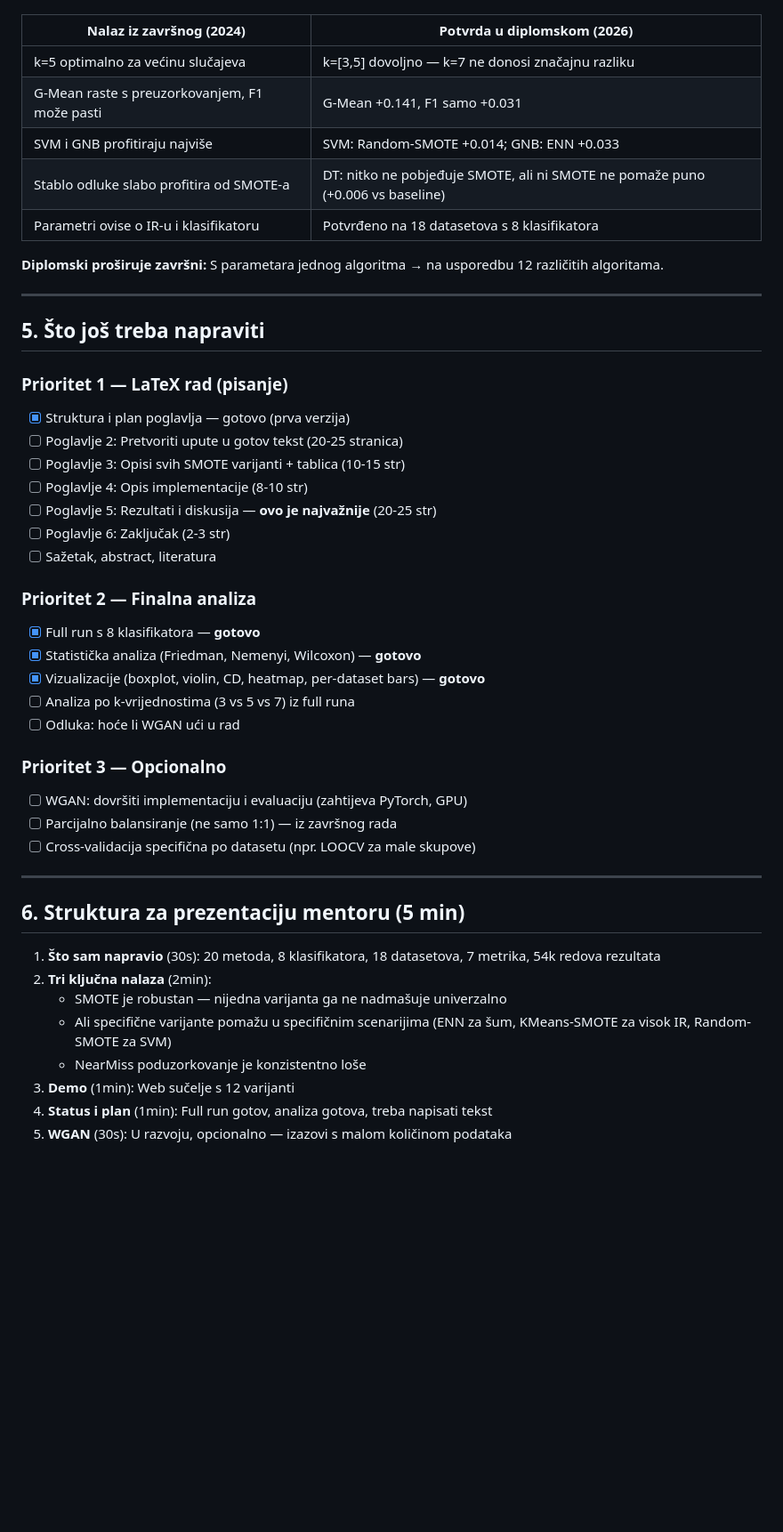
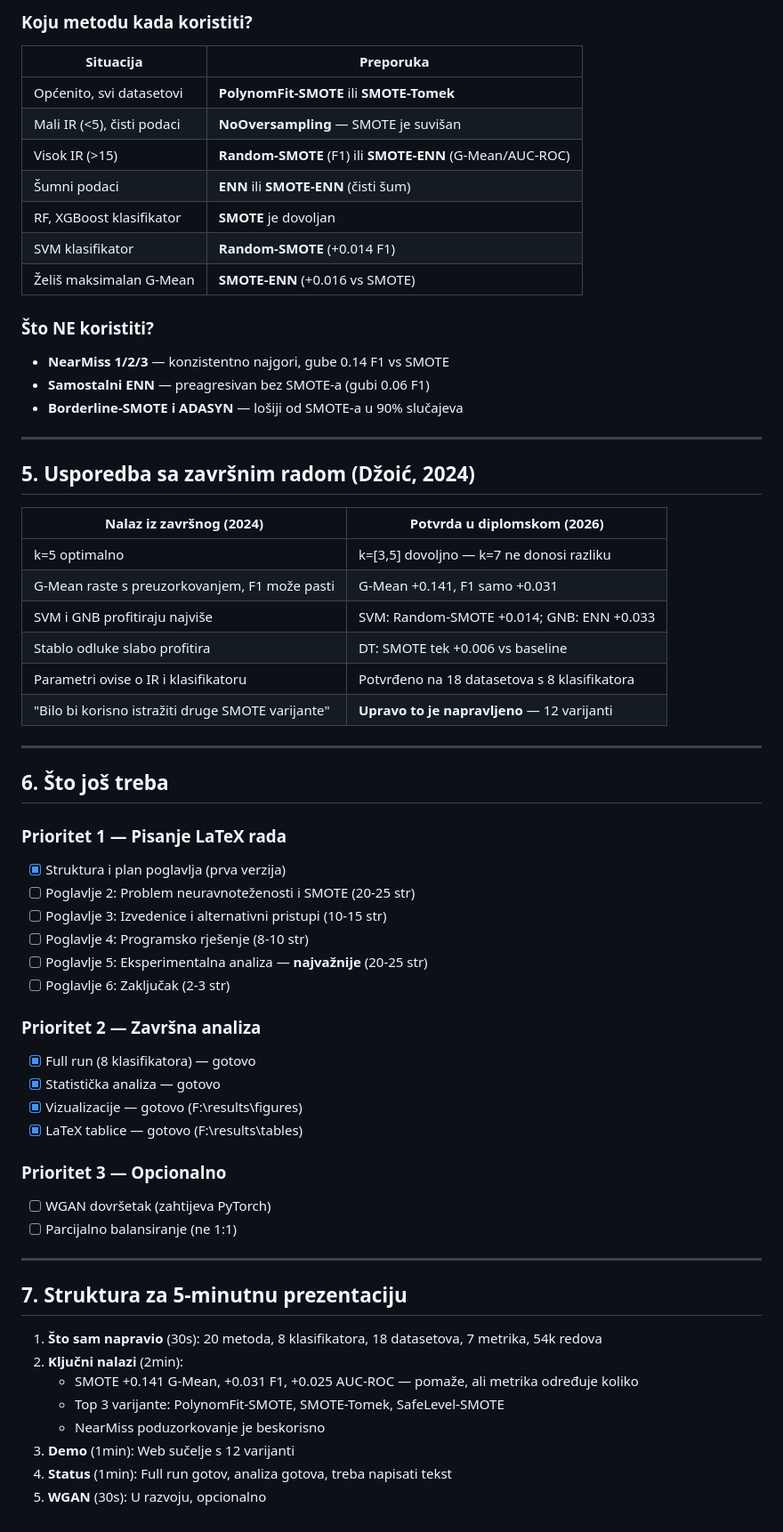
Before and after one commit to kiko4902/deiplomski, a Markdown page: REPORT.md, the part around one of its changes. Shown at 89% size. GitHub-like rendering; blank space fills up the shorter version.

Commit message:
Final report with full 3-metric analysis and undersampling descriptions

```diff
--- a/REPORT.md
+++ b/REPORT.md
@@ -241,48 +322,65 @@ Tvoj završni rad istraživao je utjecaj parametara k i q na osnovni SMOTE. Klju
+### Koju metodu kada koristiti?
+
+| Situacija | Preporuka |
+|-----------|-----------|
+| Općenito, svi datasetovi | **PolynomFit-SMOTE** ili **SMOTE-Tomek** |
+| Mali IR (<5), čisti podaci | **NoOversampling** — SMOTE je suvišan |
+| Visok IR (>15) | **Random-SMOTE** (F1) ili **SMOTE-ENN** (G-Mean/AUC-ROC) |
+| Šumni podaci | **ENN** ili **SMOTE-ENN** (čisti šum) |
+| RF, XGBoost klasifikator | **SMOTE** je dovoljan |
+| SVM klasifikator | **Random-SMOTE** (+0.014 F1) |
+| Želiš maksimalan G-Mean | **SMOTE-ENN** (+0.016 vs SMOTE) |
+
+### Što NE koristiti?
+
+- **NearMiss 1/2/3** — konzistentno najgori, gube 0.14 F1 vs SMOTE
+- **Samostalni ENN** — preagresivan bez SMOTE-a (gubi 0.06 F1)
+- **Borderline-SMOTE i ADASYN** — lošiji od SMOTE-a u 90% slučajeva
+
+---
+
+## 5. Usporedba sa završnim radom (Džoić, 2024)
 
 | Nalaz iz završnog (2024) | Potvrda u diplomskom (2026) |
 |--------------------------|---------------------------|
-| k=5 optimalno za većinu slučajeva | k=[3,5] dovoljno — k=7 ne donosi značajnu razliku |
+| k=5 optimalno | k=[3,5] dovoljno — k=7 ne donosi razliku |
 | G-Mean raste s preuzorkovanjem, F1 može pasti | G-Mean +0.141, F1 samo +0.031 |
 | SVM i GNB profitiraju najviše | SVM: Random-SMOTE +0.014; GNB: ENN +0.033 |
-| Stablo odluke slabo profitira od SMOTE-a | DT: nitko ne pobjeđuje SMOTE, ali ni SMOTE ne pomaže puno (+0.006 vs baseline) |
-| Parametri ovise o IR-u i klasifikatoru | Potvrđeno na 18 datasetova s 8 klasifikatora |
-
-**Diplomski proširuje završni:** S parametara jednog algoritma → na usporedbu 12 različitih algoritama.
+| Stablo odluke slabo profitira | DT: SMOTE tek +0.006 vs baseline |
+| Parametri ovise o IR i klasifikatoru | Potvrđeno na 18 datasetova s 8 klasifikatora |
+| "Bilo bi korisno istražiti druge SMOTE varijante" | **Upravo to je napravljeno** — 12 varijanti |
 
 ---
 
-## 5. Što još treba napraviti
+## 6. Što još treba
 
-### Prioritet 1 — LaTeX rad (pisanje)
-- [x] Struktura i plan poglavlja — gotovo (prva verzija)
-- [ ] Poglavlje 2: Pretvoriti upute u gotov tekst (20-25 stranica)
-- [ ] Poglavlje 3: Opisi svih SMOTE varijanti + tablica (10-15 str)
-- [ ] Poglavlje 4: Opis implementacije (8-10 str)
-- [ ] Poglavlje 5: Rezultati i diskusija — **ovo je najvažnije** (20-25 str)
+### Prioritet 1 — Pisanje LaTeX rada
+- [x] Struktura i plan poglavlja (prva verzija)
+- [ ] Poglavlje 2: Problem neuravnoteženosti i SMOTE (20-25 str)
+- [ ] Poglavlje 3: Izvedenice i alternativni pristupi (10-15 str)
+- [ ] Poglavlje 4: Programsko rješenje (8-10 str)
+- [ ] Poglavlje 5: Eksperimentalna analiza — **najvažnije** (20-25 str)
 - [ ] Poglavlje 6: Zaključak (2-3 str)
-- [ ] Sažetak, abstract, literatura
 
-### Prioritet 2 — Finalna analiza
-- [x] Full run s 8 klasifikatora — **gotovo**
-- [x] Statistička analiza (Friedman, Nemenyi, Wilcoxon) — **gotovo**
-- [x] Vizualizacije (boxplot, violin, CD, heatmap, per-dataset bars) — **gotovo**
-- [ ] Analiza po k-vrijednostima (3 vs 5 vs 7) iz full runa
-- [ ] Odluka: hoće li WGAN ući u rad
+### Prioritet 2 — Završna analiza
+- [x] Full run (8 klasifikatora) — gotovo
+- [x] Statistička analiza — gotovo
+- [x] Vizualizacije — gotovo (F:\results\figures\)
+- [x] LaTeX tablice — gotovo (F:\results\tables\)
 
 ### Prioritet 3 — Opcionalno
-- [ ] WGAN: dovršiti implementaciju i evaluaciju (zahtijeva PyTorch, GPU)
-- [ ] Parcijalno balansiranje (ne samo 1:1) — iz završnog rada
-- [ ] Cross-validacija specifična po datasetu (npr. LOOCV za male skupove)
+- [ ] WGAN dovršetak (zahtijeva PyTorch)
+- [ ] Parcijalno balansiranje (ne 1:1)
 
 ---
 
-## 6. Struktura za prezentaciju mentoru (5 min)
+## 7. Struktura za 5-minutnu prezentaciju
 
-1. **Što sam napravio** (30s): 20 metoda, 8 klasifikatora, 18 datasetova, 7 metrika, 54k redova rezultata
-2. **Tri ključna nalaza** (2min):
-   - SMOTE je robustan — nijedna varijanta ga ne nadmašuje univerzalno
-   - Ali specifične varijante pomažu u specifičnim scenarijima (ENN za šum, KMeans-SMOTE za visok IR, Random-SMOTE za SVM)
-   - NearMiss poduzorkovanje je konzistentno loše
+1. **Što sam napravio** (30s): 20 metoda, 8 klasifikatora, 18 datasetova, 7 metrika, 54k redova
+2. **Ključni nalazi** (2min):
+   - SMOTE +0.141 G-Mean, +0.031 F1, +0.025 AUC-ROC — pomaže, ali metrika određuje koliko
+   - Top 3 varijante: PolynomFit-SMOTE, SMOTE-Tomek, SafeLevel-SMOTE
+   - NearMiss poduzorkovanje je beskorisno
 3. **Demo** (1min): Web sučelje s 12 varijanti
-4. **Status i plan** (1min): Full run gotov, analiza gotova, treba napisati tekst
-5. **WGAN** (30s): U razvoju, opcionalno — izazovi s malom količinom podataka
+4. **Status** (1min): Full run gotov, analiza gotova, treba napisati tekst
+5. **WGAN** (30s): U razvoju, opcionalno
```
Also changed, not shown: other parts of REPORT.md (+227 -146 lines).
